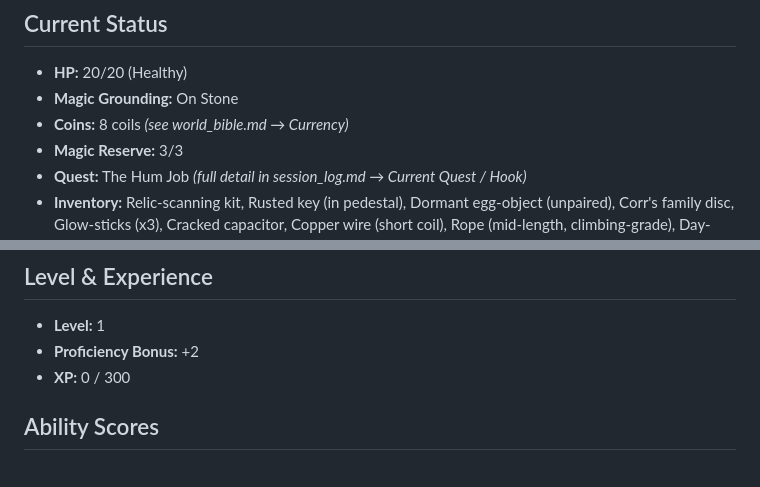
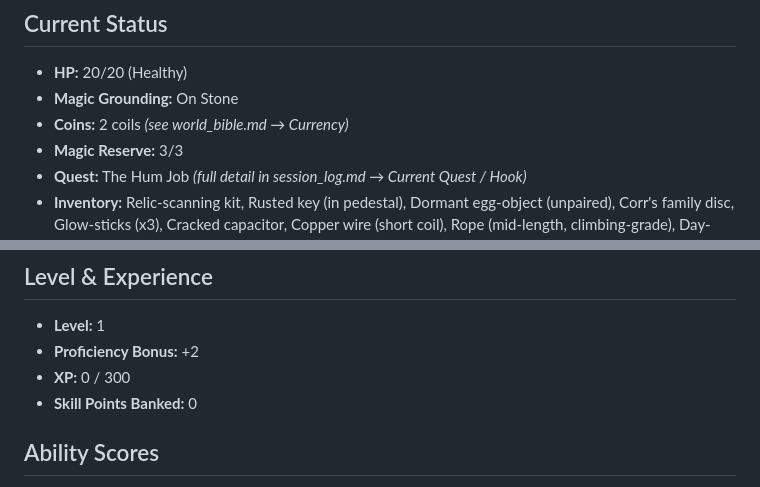
Before and after one commit to D-Koder/dnd, a Markdown page: saves/character_sheet.md, 2 parts joined by grey strips. Rendered like a GitHub page.

```diff
--- a/saves/character_sheet.md
+++ b/saves/character_sheet.md
@@ -7,7 +7,7 @@
 ## Current Status
 - **HP:** 20/20 (Healthy)
 - **Magic Grounding:** On Stone
-- **Coins:** 8 coils *(see world_bible.md → Currency)*
+- **Coins:** 2 coils *(see world_bible.md → Currency)*
 - **Magic Reserve:** 3/3
 - **Quest:** The Hum Job *(full detail in session_log.md → Current Quest / Hook)*
 - **Inventory:** Relic-scanning kit, Rusted key (in pedestal), Dormant egg-object (unpaired), Corr's family disc, Glow-sticks (x3), Cracked capacitor, Copper wire (short coil), Rope (mid-length, climbing-grade), Day-pack food (x1)
@@ -38,6 +38,7 @@
 - **Level:** 1
 - **Proficiency Bonus:** +2
 - **XP:** 0 / 300
+- **Skill Points Banked:** 0
 
 ## Ability Scores
 - **STR:** 8 (-1)
```
